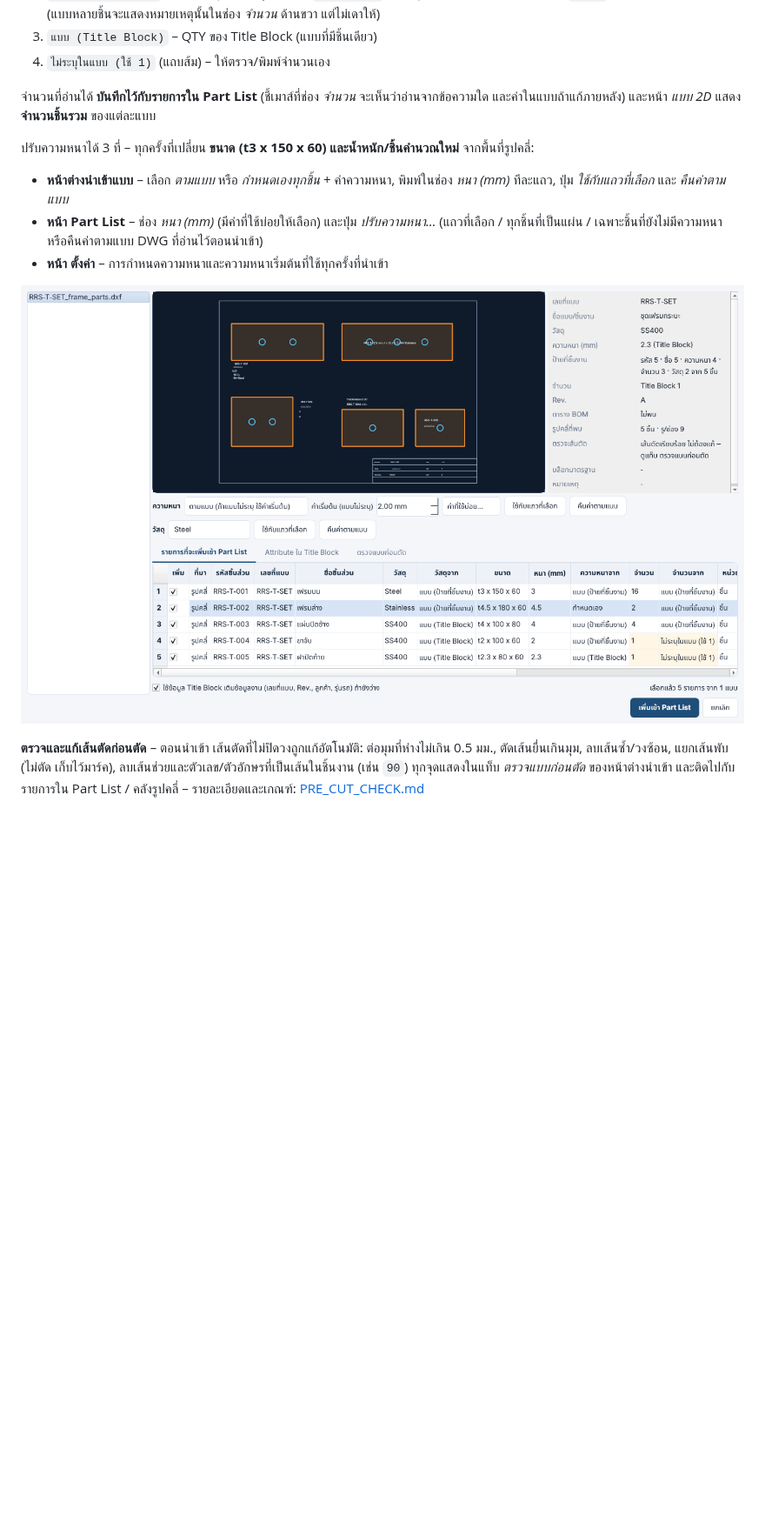
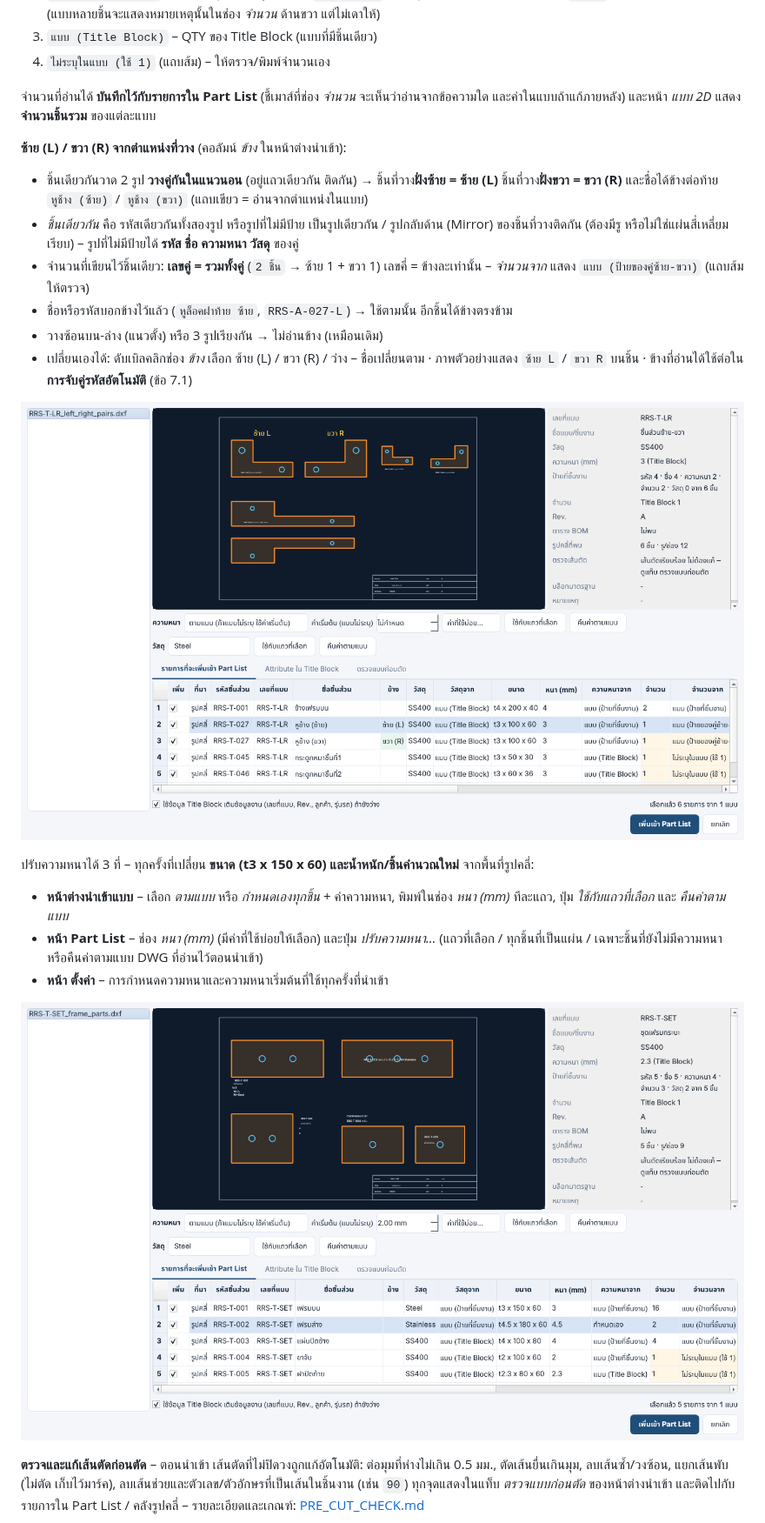
Before and after one commit to RRSDUMP101/ST01-, a Markdown page: docs/DWG_INTEGRATION.md, the part around one of its changes. Shown at 87% size. Rendered like a GitHub page; pictures changed too: docs/screenshots/7c_dwg_code_name_thickness.png, docs/screenshots/7f_dwg_left_right.png (added); blank space fills up the shorter version.

```diff
--- a/docs/DWG_INTEGRATION.md
+++ b/docs/DWG_INTEGRATION.md
@@ -89,6 +89,21 @@
 จำนวนที่อ่านได้ **บันทึกไว้กับรายการใน Part List** (ชี้เมาส์ที่ช่อง *จำนวน* จะเห็นว่าอ่านจากข้อความใด และค่าในแบบถ้าแก้ภายหลัง)
 และหน้า *แบบ 2D* แสดง **จำนวนชิ้นรวม** ของแต่ละแบบ
 
+**ซ้าย (L) / ขวา (R) จากตำแหน่งที่วาง** (คอลัมน์ *ข้าง* ในหน้าต่างนำเข้า):
+
+* ชิ้นเดียวกันวาด 2 รูป **วางคู่กันในแนวนอน** (อยู่แถวเดียวกัน ติดกัน) → ชิ้นที่วาง**ฝั่งซ้าย = ซ้าย (L)**
+  ชิ้นที่วาง**ฝั่งขวา = ขวา (R)** และชื่อได้ข้างต่อท้าย `หูช้าง (ซ้าย)` / `หูช้าง (ขวา)` (แถบเขียว = อ่านจากตำแหน่งในแบบ)
+* *ชิ้นเดียวกัน* คือ รหัสเดียวกันทั้งสองรูป หรือรูปที่ไม่มีป้าย เป็นรูปเดียวกัน / รูปกลับด้าน (Mirror) ของชิ้นที่วางติดกัน
+  (ต้องมีรู หรือไม่ใช่แผ่นสี่เหลี่ยมเรียบ) – รูปที่ไม่มีป้ายได้ **รหัส ชื่อ ความหนา วัสดุ** ของคู่
+* จำนวนที่เขียนไว้ชิ้นเดียว: **เลขคู่ = รวมทั้งคู่** (`2 ชิ้น` → ซ้าย 1 + ขวา 1) เลขคี่ = ข้างละเท่านั้น –
+  *จำนวนจาก* แสดง `แบบ (ป้ายของคู่ซ้าย-ขวา)` (แถบส้ม ให้ตรวจ)
+* ชื่อหรือรหัสบอกข้างไว้แล้ว (`หูล็อคฝาท้าย ซ้าย`, `RRS-A-027-L`) → ใช้ตามนั้น อีกชิ้นได้ข้างตรงข้าม
+* วางซ้อนบน-ล่าง (แนวตั้ง) หรือ 3 รูปเรียงกัน → ไม่อ่านข้าง (เหมือนเดิม)
+* เปลี่ยนเองได้: ดับเบิลคลิกช่อง *ข้าง* เลือก ซ้าย (L) / ขวา (R) / ว่าง – ชื่อเปลี่ยนตาม · ภาพตัวอย่างแสดง `ซ้าย L` / `ขวา R`
+  บนชิ้น · ข้างที่อ่านได้ใช้ต่อใน **การจับคู่รหัสอัตโนมัติ** (ข้อ 7.1)
+
+![](screenshots/7f_dwg_left_right.png)
+
 ปรับความหนาได้ 3 ที่ – ทุกครั้งที่เปลี่ยน **ขนาด (t3 x 150 x 60) และน้ำหนัก/ชิ้นคำนวณใหม่** จากพื้นที่รูปคลี่:
 
 * **หน้าต่างนำเข้าแบบ** – เลือก *ตามแบบ* หรือ *กำหนดเองทุกชิ้น* + ค่าความหนา, พิมพ์ในช่อง *หนา (mm)* ทีละแถว,
```
Also changed, not shown: other parts of docs/DWG_INTEGRATION.md (+7 -2 lines), README.md (+3 -2 lines), docs/UI_DESIGN.md (+1 -0 lines), docs/screenshots/7_dwg_import_dialog.png, docs/screenshots/7b_dwg_import_bom.png, 12 other files.
